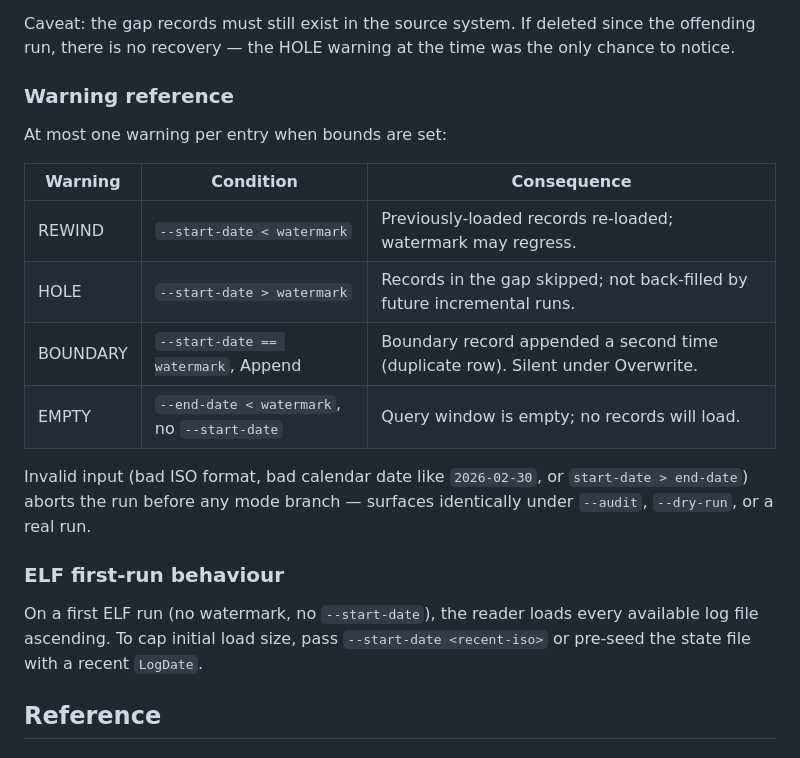
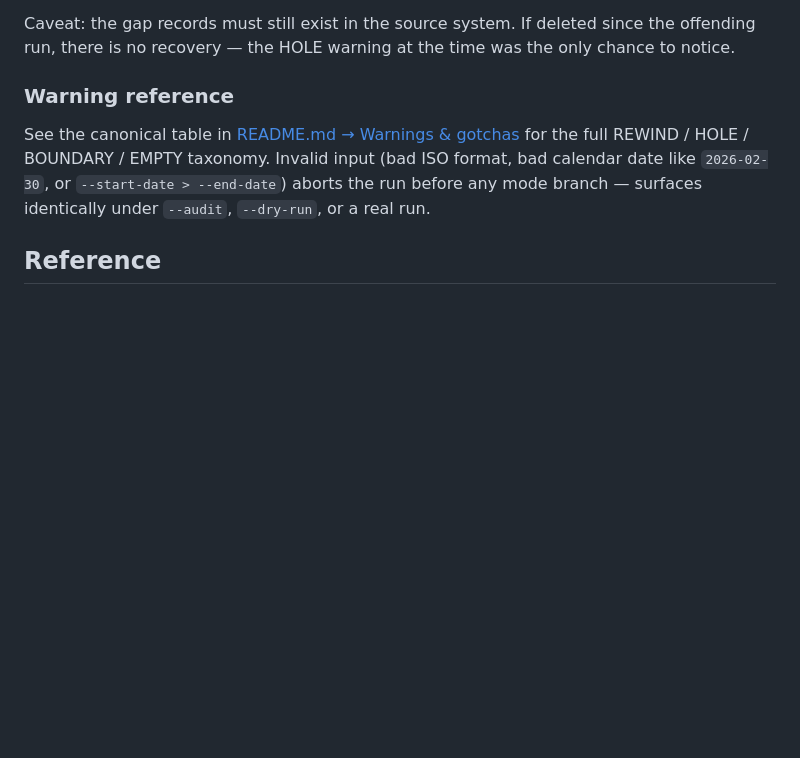
Before and after one commit to scolladon/dataset-loader, a Markdown page: RUN_BOOK.md, the part around the change. Rendered like a GitHub page; blank space fills up the shorter version.

Commit message:
docs(run_book): drop duplicate warning table, link to README instead
- The warning reference table duplicated the README's canonical
  "Warnings & gotchas" table. Replace with a cross-link to avoid
  drift between the two files.
- Remove the standalone "ELF first-run behaviour" subsection: its
  guidance is already covered by README's State File & Watermarks
  section plus the Advanced Usage recipe.

```diff
--- a/RUN_BOOK.md
+++ b/RUN_BOOK.md
@@ -437,25 +437,7 @@ warning at the time was the only chance to notice.
 
 ### Warning reference
 
-At most one warning per entry when bounds are set:
-
-| Warning  | Condition                              | Consequence |
-|----------|-----------------------------------------|-------------|
-| REWIND   | `--start-date < watermark`              | Previously-loaded records re-loaded; watermark may regress. |
-| HOLE     | `--start-date > watermark`              | Records in the gap skipped; not back-filled by future incremental runs. |
-| BOUNDARY | `--start-date == watermark`, Append     | Boundary record appended a second time (duplicate row). Silent under Overwrite. |
-| EMPTY    | `--end-date < watermark`, no `--start-date` | Query window is empty; no records will load. |
-
-Invalid input (bad ISO format, bad calendar date like `2026-02-30`,
-or `start-date > end-date`) aborts the run before any mode branch —
-surfaces identically under `--audit`, `--dry-run`, or a real run.
-
-### ELF first-run behaviour
-
-On a first ELF run (no watermark, no `--start-date`), the reader
-loads every available log file ascending. To cap initial load size,
-pass `--start-date <recent-iso>` or pre-seed the state file with a
-recent `LogDate`.
+See the canonical table in [README.md → Warnings & gotchas](README.md#warnings--gotchas) for the full REWIND / HOLE / BOUNDARY / EMPTY taxonomy. Invalid input (bad ISO format, bad calendar date like `2026-02-30`, or `--start-date > --end-date`) aborts the run before any mode branch — surfaces identically under `--audit`, `--dry-run`, or a real run.
 
 ## Reference
 
```
